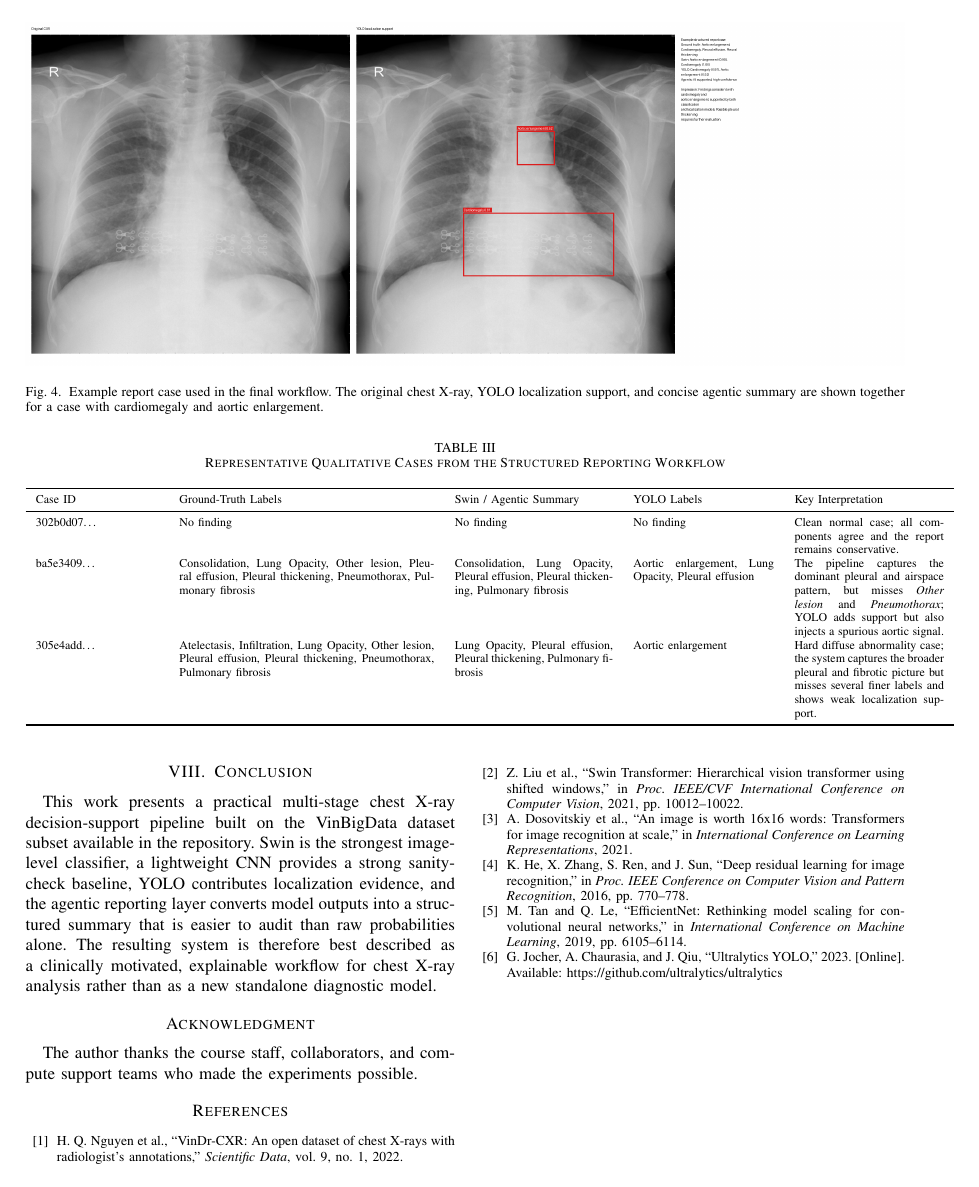
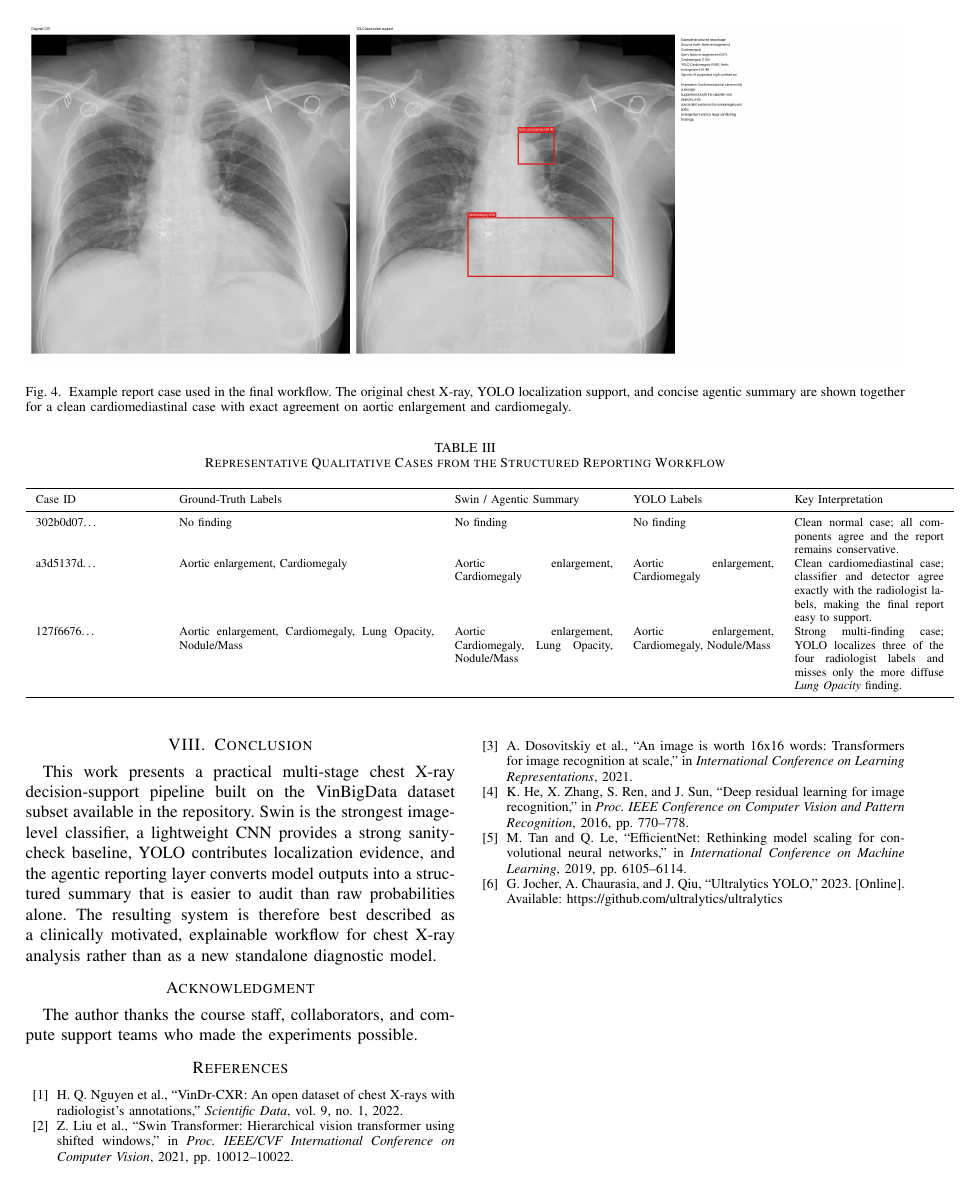
Before and after one commit to CosmoBean/CT-transformer, a LaTeX paper (report-paper/IEEE-conference-template-062824/IEEE-conference-template-062824.tex): page 4 of 4. Compiled offline with pdfLaTeX; a missing font is replaced by an installed copy or a similar font; a LaTeX package or settings file that is missing is left out.

Commit message:
Refine paper examples and YOLO summary

```diff
--- a/report-paper/IEEE-conference-template-062824/IEEE-conference-template-062824.tex
+++ b/report-paper/IEEE-conference-template-062824/IEEE-conference-template-062824.tex
@@ -166,7 +166,7 @@ Table~\ref{tab:cases} summarizes representative outcomes from the retained repor
 \begin{figure*}[t]
 \centering
 \includegraphics[width=\textwidth]{figures/example_report_case.png}
-\caption{Example report case used in the final workflow. The original chest X-ray, YOLO localization support, and concise agentic summary are shown together for a case with cardiomegaly and aortic enlargement.}
+\caption{Example report case used in the final workflow. The original chest X-ray, YOLO localization support, and concise agentic summary are shown together for a clean cardiomediastinal case with exact agreement on aortic enlargement and cardiomegaly.}
 \label{fig:examplecase}
 \end{figure*}
 
@@ -180,8 +180,8 @@ Table~\ref{tab:cases} summarizes representative outcomes from the retained repor
 Case ID & Ground-Truth Labels & Swin / Agentic Summary & YOLO Labels & Key Interpretation \\
 \midrule
 302b0d07\ldots & No finding & No finding & No finding & Clean normal case; all components agree and the report remains conservative. \\
-ba5e3409\ldots & Consolidation, Lung Opacity, Other lesion, Pleural effusion, Pleural thickening, Pneumothorax, Pulmonary fibrosis & Consolidation, Lung Opacity, Pleural effusion, Pleural thickening, Pulmonary fibrosis & Aortic enlargement, Lung Opacity, Pleural effusion & The pipeline captures the dominant pleural and airspace pattern, but misses \textit{Other lesion} and \textit{Pneumothorax}; YOLO adds support but also injects a spurious aortic signal. \\
-305e4add\ldots & Atelectasis, Infiltration, Lung Opacity, Other lesion, Pleural effusion, Pleural thickening, Pneumothorax, Pulmonary fibrosis & Lung Opacity, Pleural effusion, Pleural thickening, Pulmonary fibrosis & Aortic enlargement & Hard diffuse abnormality case; the system captures the broader pleural and fibrotic picture but misses several finer labels and shows weak localization support. \\
+a3d5137d\ldots & Aortic enlargement, Cardiomegaly & Aortic enlargement, Cardiomegaly & Aortic enlargement, Cardiomegaly & Clean cardiomediastinal case; classifier and detector agree exactly with the radiologist labels, making the final report easy to support. \\
+127f6676\ldots & Aortic enlargement, Cardiomegaly, Lung Opacity, Nodule/Mass & Aortic enlargement, Cardiomegaly, Lung Opacity, Nodule/Mass & Aortic enlargement, Cardiomegaly, Nodule/Mass & Strong multi-finding case; YOLO localizes three of the four radiologist labels and misses only the more diffuse \textit{Lung Opacity} finding. \\
 \bottomrule
 \end{tabular}
 \end{table*}
```
Also changed, not shown: report-paper/IEEE-conference-template-062824/IEEE-conference-template-062824.pdf, report-paper/IEEE-conference-template-062824/figures/example_report_case.png, report-paper/IEEE-conference-template-062824/IEEE-conference-template-062824.tex (6 more changed lines).
